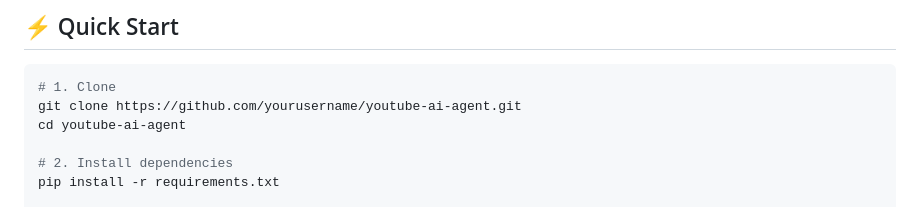
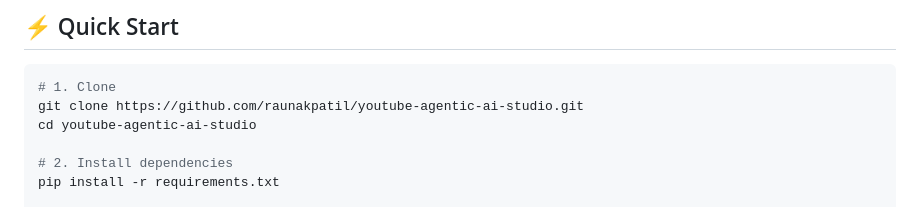
Before and after one commit to raunakpatil/youtube-agentic-ai-studio, a Markdown page: README.md, the part around one of its changes. GitHub-like rendering.

````diff
--- a/README.md
+++ b/README.md
@@ -54,8 +50,8 @@
 
 ```bash
 # 1. Clone
-git clone https://github.com/yourusername/youtube-ai-agent.git
-cd youtube-ai-agent
+git clone https://github.com/raunakpatil/youtube-agentic-ai-studio.git
+cd youtube-agentic-ai-studio
 
 # 2. Install dependencies
 pip install -r requirements.txt
````
Also changed, not shown: other parts of README.md (+8 -14 lines).
